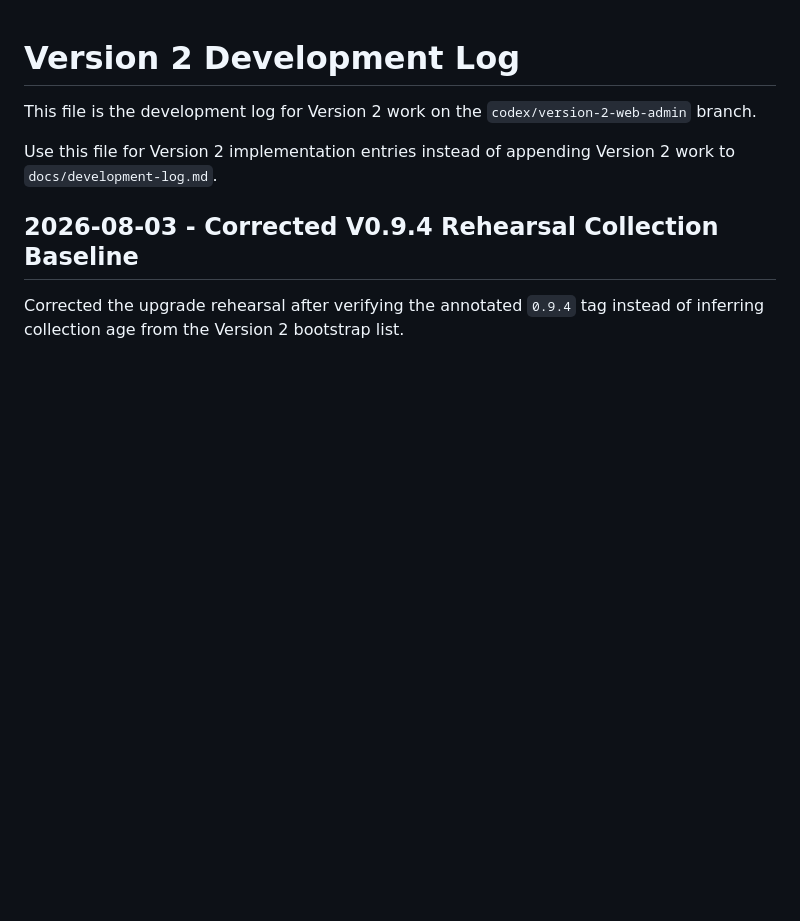
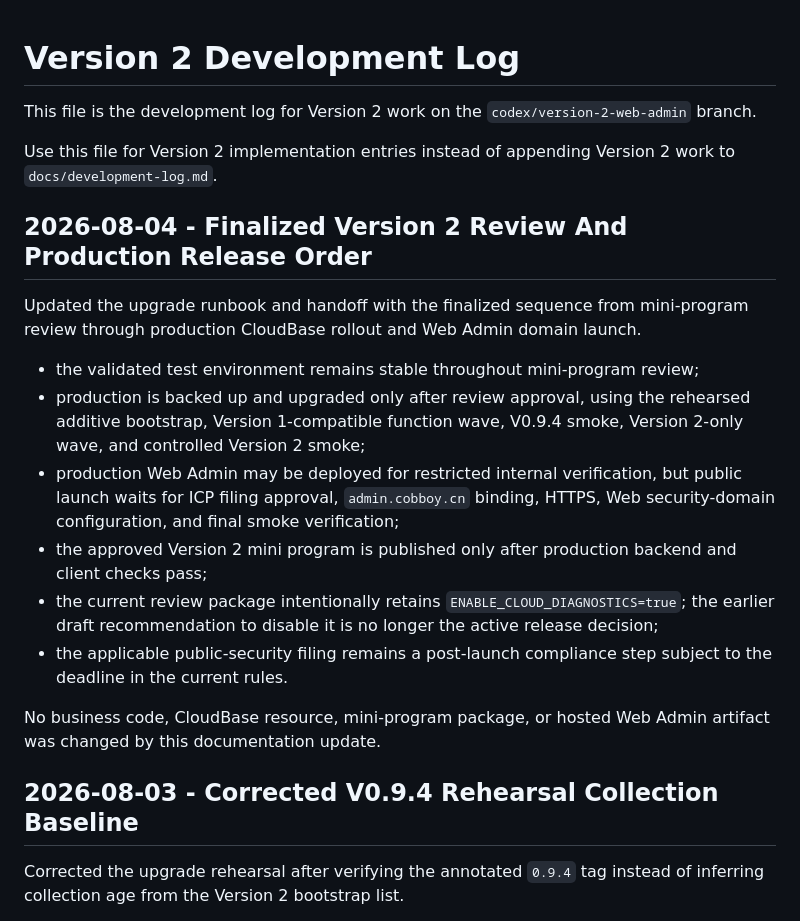
Before and after one commit to zhss5/football_signup_miniapp, a Markdown page: docs/development-log-v2.md, the part around the change. Rendered like a GitHub page; blank space fills up the shorter version.

Commit message:
docs: finalize V2 production rollout order

```diff
--- a/docs/development-log-v2.md
+++ b/docs/development-log-v2.md
@@ -3,6 +3,31 @@
 This file is the development log for Version 2 work on the `codex/version-2-web-admin` branch.
 
 Use this file for Version 2 implementation entries instead of appending Version 2 work to `docs/development-log.md`.
+
+## 2026-08-04 - Finalized Version 2 Review And Production Release Order
+
+Updated the upgrade runbook and handoff with the finalized sequence from
+mini-program review through production CloudBase rollout and Web Admin domain
+launch.
+
+- the validated test environment remains stable throughout mini-program
+  review;
+- production is backed up and upgraded only after review approval, using the
+  rehearsed additive bootstrap, Version 1-compatible function wave, V0.9.4
+  smoke, Version 2-only wave, and controlled Version 2 smoke;
+- production Web Admin may be deployed for restricted internal verification,
+  but public launch waits for ICP filing approval, `admin.cobboy.cn` binding,
+  HTTPS, Web security-domain configuration, and final smoke verification;
+- the approved Version 2 mini program is published only after production
+  backend and client checks pass;
+- the current review package intentionally retains
+  `ENABLE_CLOUD_DIAGNOSTICS=true`; the earlier draft recommendation to disable
+  it is no longer the active release decision;
+- the applicable public-security filing remains a post-launch compliance step
+  subject to the deadline in the current rules.
+
+No business code, CloudBase resource, mini-program package, or hosted Web Admin
+artifact was changed by this documentation update.
 
 ## 2026-08-03 - Corrected V0.9.4 Rehearsal Collection Baseline
 
```
Also changed, not shown: 2 other files.
